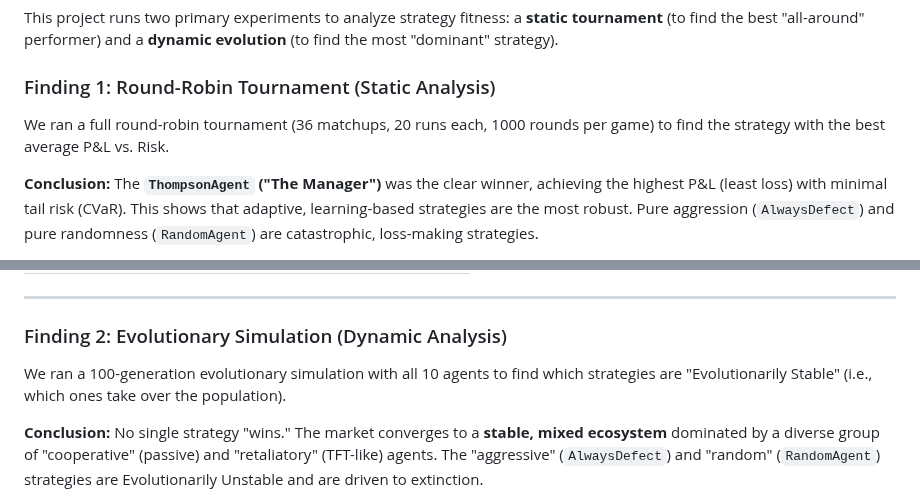
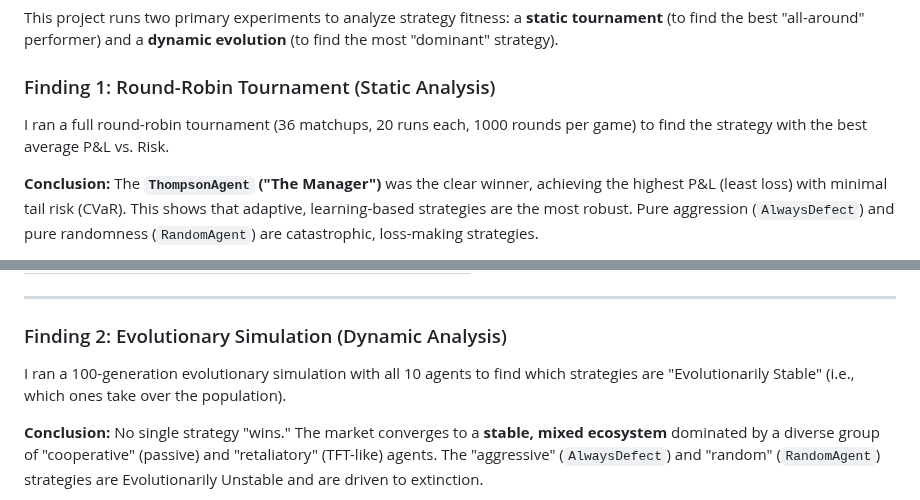
Before and after one commit to shreyanshz24/EvoMarkets, a Markdown page: README.md, 2 parts joined by grey strips. Rendered like a GitHub page.

```diff
--- a/README.md
+++ b/README.md
@@ -14,7 +14,7 @@ This project runs two primary experiments to analyze strategy fitness: a **stati
 
 ### Finding 1: Round-Robin Tournament (Static Analysis)
 
-We ran a full round-robin tournament (36 matchups, 20 runs each, 1000 rounds per game) to find the strategy with the best average P&L vs. Risk.
+I ran a full round-robin tournament (36 matchups, 20 runs each, 1000 rounds per game) to find the strategy with the best average P&L vs. Risk.
 
 **Conclusion:** The **`ThompsonAgent` ("The Manager")** was the clear winner, achieving the highest P&L (least loss) with minimal tail risk (CVaR). This shows that adaptive, learning-based strategies are the most robust. Pure aggression (`AlwaysDefect`) and pure randomness (`RandomAgent`) are catastrophic, loss-making strategies.
 
@@ -37,7 +37,7 @@ We ran a full round-robin tournament (36 matchups, 20 runs each, 1000 rounds per
 
 ### Finding 2: Evolutionary Simulation (Dynamic Analysis)
 
-We ran a 100-generation evolutionary simulation with all 10 agents to find which strategies are "Evolutionarily Stable" (i.e., which ones take over the population).
+I ran a 100-generation evolutionary simulation with all 10 agents to find which strategies are "Evolutionarily Stable" (i.e., which ones take over the population).
 
 **Conclusion:** No single strategy "wins." The market converges to a **stable, mixed ecosystem** dominated by a diverse group of "cooperative" (passive) and "retaliatory" (TFT-like) agents. The "aggressive" (`AlwaysDefect`) and "random" (`RandomAgent`) strategies are Evolutionarily Unstable and are driven to extinction.
 
```
